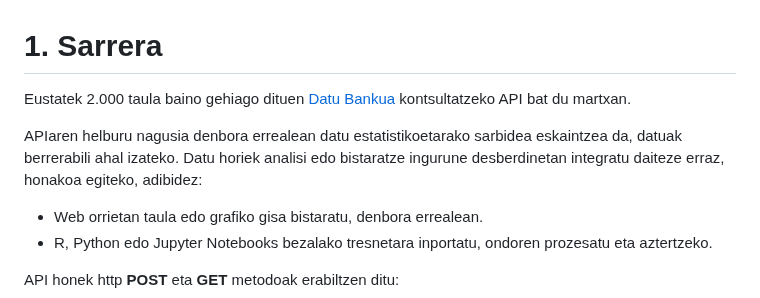
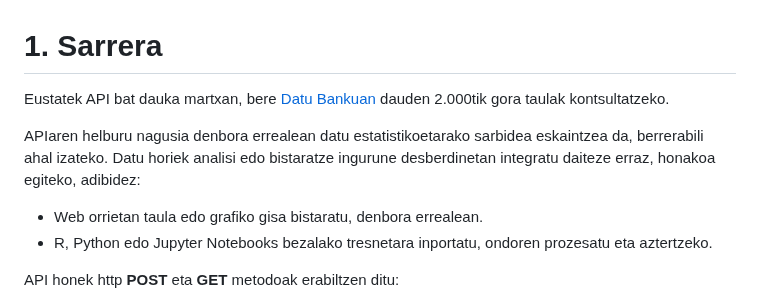
Before and after one commit to uxue-sudupe/API-Eustat, a Markdown page: doc/doc_API_eu.md, the part around the change. GitHub-like rendering.

```diff
--- a/doc/doc_API_eu.md
+++ b/doc/doc_API_eu.md
@@ -1,8 +1,8 @@
 # 1. Sarrera
 
-Eustatek 2.000 taula baino gehiago dituen [Datu Bankua](https://eu.eustat.eus/banku/indexArbol.html) kontsultatzeko API bat du martxan.
+Eustatek API bat dauka martxan, bere [Datu Bankuan](https://eu.eustat.eus/banku/indexArbol.html) dauden 2.000tik gora taulak kontsultatzeko.
 
-APIaren helburu nagusia denbora errealean datu estatistikoetarako sarbidea eskaintzea da, datuak berrerabili ahal izateko. Datu horiek analisi edo bistaratze ingurune desberdinetan integratu daiteze erraz, honakoa egiteko, adibidez:
+APIaren helburu nagusia denbora errealean datu estatistikoetarako sarbidea eskaintzea da, berrerabili ahal izateko. Datu horiek analisi edo bistaratze ingurune desberdinetan integratu daiteze erraz, honakoa egiteko, adibidez:
 
 - Web orrietan taula edo grafiko gisa bistaratu, denbora errealean.
 - R, Python edo Jupyter Notebooks bezalako tresnetara inportatu, ondoren prozesatu eta aztertzeko.
```
